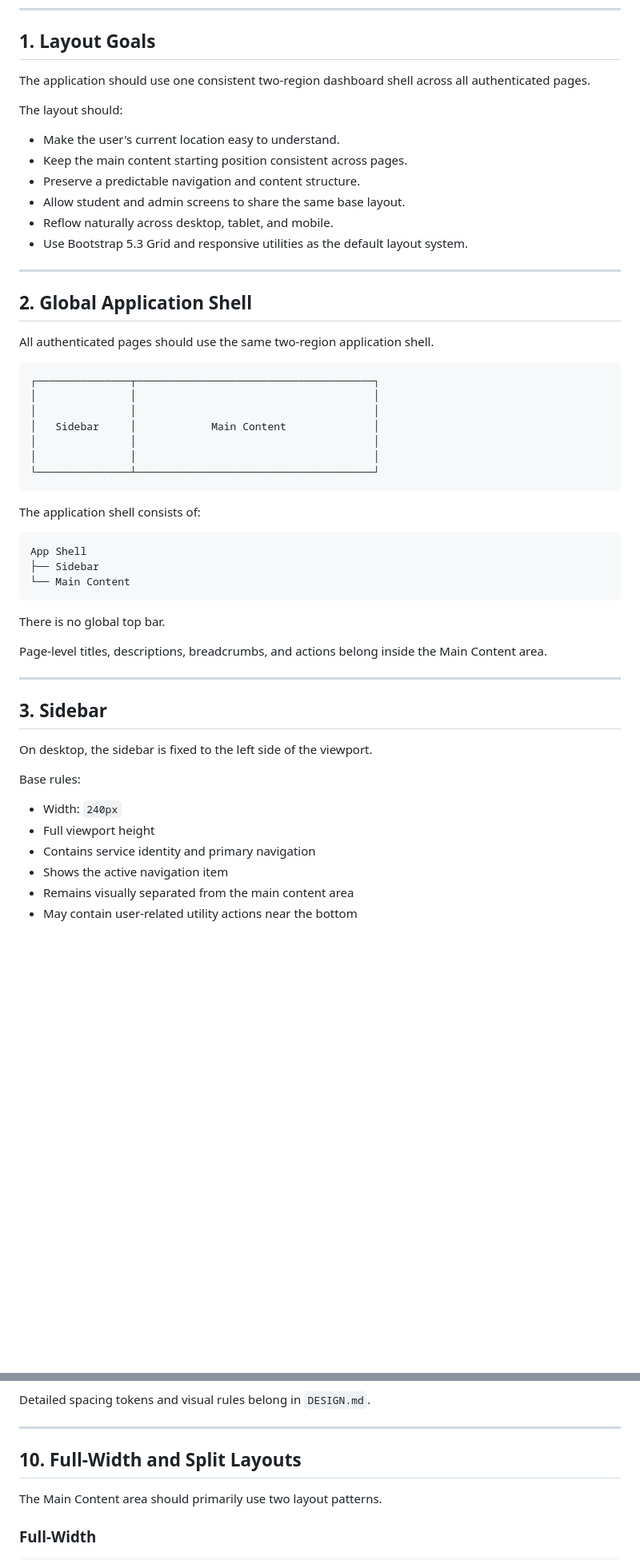
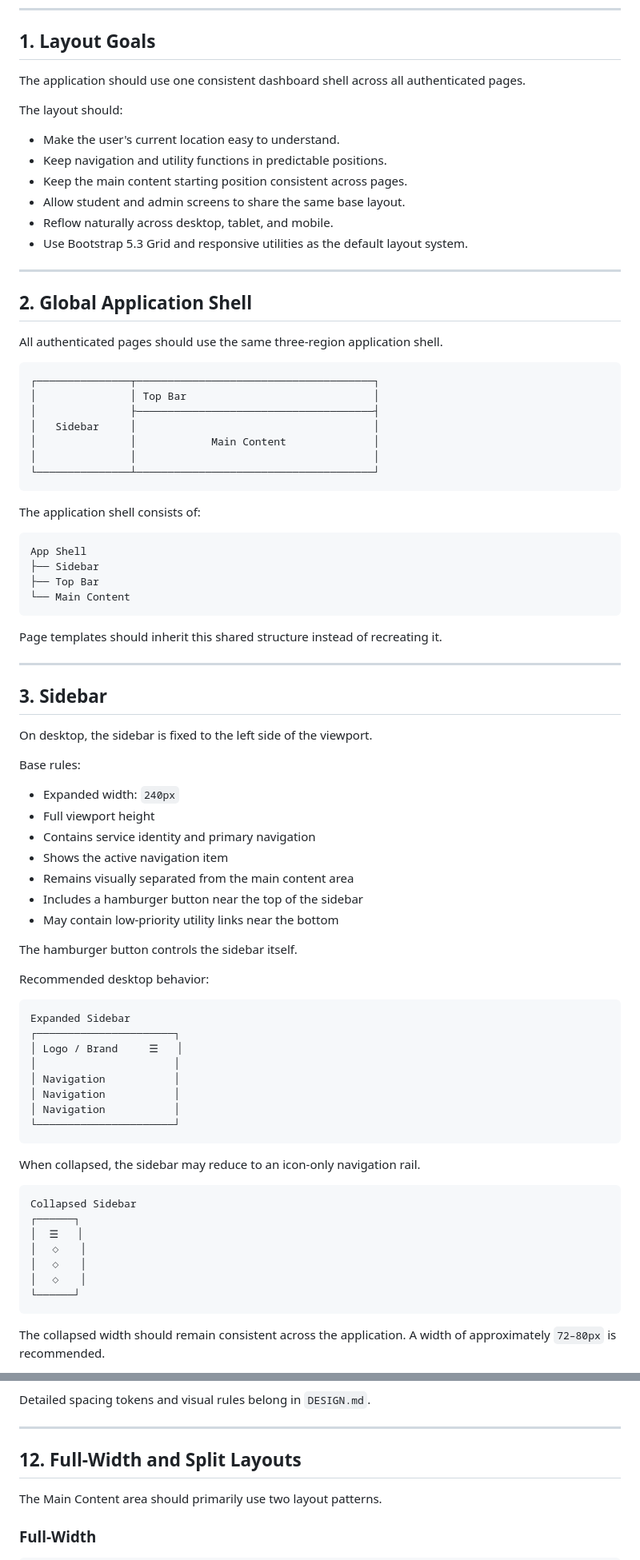
Before and after one commit to KANT-2/review-system, a Markdown page: docs/LAYOUT.md, 2 parts joined by grey strips. Shown at 80% size. Drawn GitHub-style; blank space fills up the shorter version.

````diff
--- a/docs/LAYOUT.md
+++ b/docs/LAYOUT.md
@@ -10,13 +10,13 @@ It does not define page-specific screen compositions or feature-level UI details
 
 ## 1. Layout Goals
 
-The application should use one consistent two-region dashboard shell across all authenticated pages.
+The application should use one consistent dashboard shell across all authenticated pages.
 
 The layout should:
 
 - Make the user's current location easy to understand.
+- Keep navigation and utility functions in predictable positions.
 - Keep the main content starting position consistent across pages.
-- Preserve a predictable navigation and content structure.
 - Allow student and admin screens to share the same base layout.
 - Reflow naturally across desktop, tablet, and mobile.
 - Use Bootstrap 5.3 Grid and responsive utilities as the default layout system.
@@ -25,14 +25,14 @@ The layout should:
 
 ## 2. Global Application Shell
 
-All authenticated pages should use the same two-region application shell.
+All authenticated pages should use the same three-region application shell.
 
 ```text
 ┌───────────────┬──────────────────────────────────────┐
-│               │                                      │
-│               │                                      │
-│   Sidebar     │            Main Content              │
-│               │                                      │
+│               │ Top Bar                              │
+│               ├──────────────────────────────────────┤
+│   Sidebar     │                                      │
+│               │            Main Content              │
 │               │                                      │
 └───────────────┴──────────────────────────────────────┘
 ```
@@ -42,12 +42,11 @@ The application shell consists of:
 ```text
 App Shell
 ├── Sidebar
+├── Top Bar
 └── Main Content
 ```
 
-There is no global top bar.
-
-Page-level titles, descriptions, breadcrumbs, and actions belong inside the Main Content area.
+Page templates should inherit this shared structure instead of recreating it.
 
 ---
 
@@ -57,9 +56,40 @@ On desktop, the sidebar is fixed to the left side of the viewport.
 
 Base rules:
 
-- Width: `240px`
+- Expanded width: `240px`
 - Full viewport height
 - Contains service identity and primary navigation
 - Shows the active navigation item
 - Remains visually separated from the main content area
-- May contain user-related utility actions near the bottom
+- Includes a hamburger button near the top of the sidebar
+- May contain low-priority utility links near the bottom
+
+The hamburger button controls the sidebar itself.
+
+Recommended desktop behavior:
+
+```text
+Expanded Sidebar
+┌──────────────────────┐
+│ Logo / Brand     ☰   │
+│                      │
+│ Navigation           │
+│ Navigation           │
+│ Navigation           │
+└──────────────────────┘
+```
+
+When collapsed, the sidebar may reduce to an icon-only navigation rail.
+
+```text
+Collapsed Sidebar
+┌──────┐
+│  ☰   │
+│  ◇   │
+│  ◇   │
+│  ◇   │
+└──────┘
+```
+
+The collapsed width should remain consistent across the application. A width of approximately `72–80px` is recommended.
+
@@ -245,7 +383,7 @@ Detailed spacing tokens and visual rules belong in `DESIGN.md`.
 
 ---
 
-## 10. Full-Width and Split Layouts
+## 12. Full-Width and Split Layouts
 
 The Main Content area should primarily use two layout patterns.
 
````
Also changed, not shown: other parts of docs/LAYOUT.md (+170 -40 lines).
